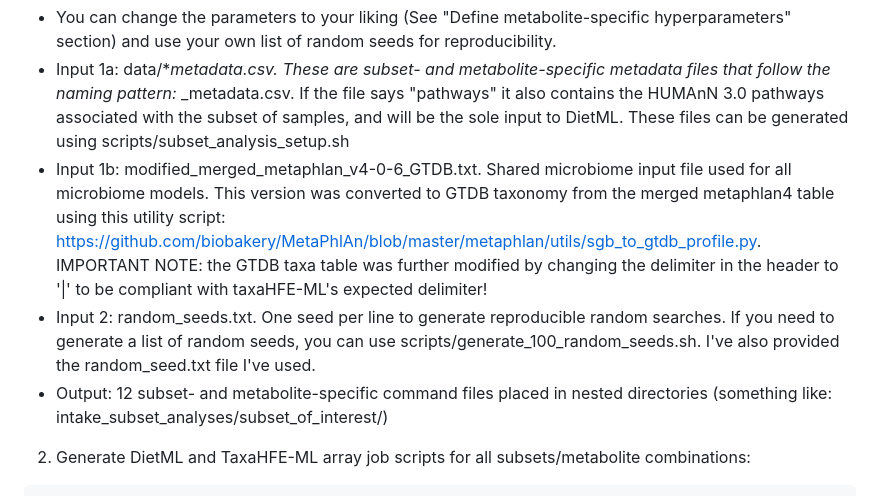
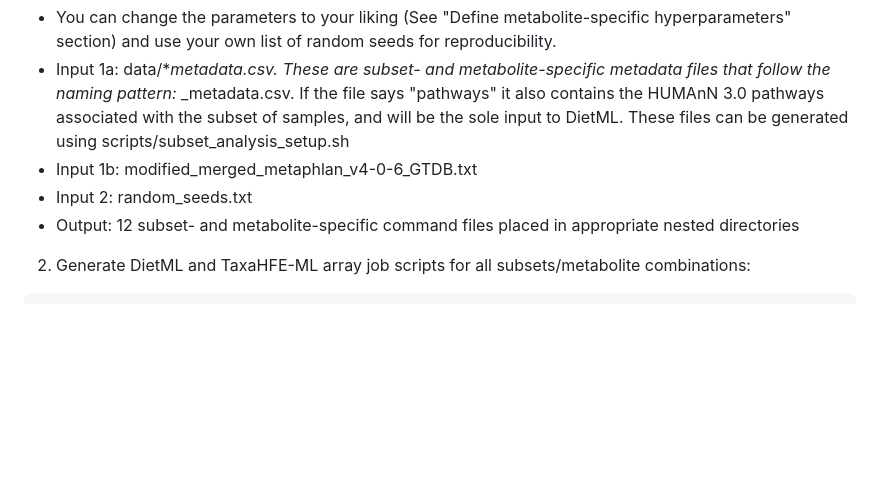
Before and after one commit to margarethilliard/VB12-analysis, a Markdown page: RF_analysis/README.md, the part around the change. Rendered like a GitHub page; blank space fills up the shorter version.

Commit message:
Simplify RF_analysis README inputs
Trim verbose input descriptions in RF_analysis/README.md: removed the detailed GTDB conversion/header-delimiter note and the extended instructions for generating random seeds, condensed Input 1b and Input 2 lines, and rephrased the Output line to be more general. This clarifies the README text without changing any functionality.

````diff
--- a/RF_analysis/README.md
+++ b/RF_analysis/README.md
@@ -37,9 +37,9 @@ bash scripts/generate_dietML_commands.sh # for pathway data
 ```
 - You can change the parameters to your liking (See "Define metabolite-specific hyperparameters" section) and use your own list of random seeds for reproducibility.
 - Input 1a: data/*_metadata.csv. These are subset- and metabolite-specific metadata files that follow the naming pattern: <subset>_<metabolite>_metadata.csv. If the file says "pathways" it also contains the HUMAnN 3.0 pathways associated with the subset of samples, and will be the sole input to DietML. These files can be generated using scripts/subset_analysis_setup.sh
-- Input 1b: modified_merged_metaphlan_v4-0-6_GTDB.txt. Shared microbiome input file used for all microbiome models. This version was converted to GTDB taxonomy from the merged metaphlan4 table using this utility script: https://github.com/biobakery/MetaPhlAn/blob/master/metaphlan/utils/sgb_to_gtdb_profile.py. IMPORTANT NOTE: the GTDB taxa table was further modified by changing the delimiter in the header to '|' to be compliant with taxaHFE-ML's expected delimiter!
-- Input 2: random_seeds.txt. One seed per line to generate reproducible random searches. If you need to generate a list of random seeds, you can use scripts/generate_100_random_seeds.sh. I've also provided the random_seed.txt file I've used.
-- Output:  12 subset- and metabolite-specific command files placed in nested directories (something like: intake_subset_analyses/subset_of_interest/)
+- Input 1b: modified_merged_metaphlan_v4-0-6_GTDB.txt
+- Input 2: random_seeds.txt
+- Output: 12 subset- and metabolite-specific command files placed in appropriate nested directories
 
 2. Generate DietML and TaxaHFE-ML array job scripts for all subsets/metabolite combinations:
 ```bash
````
